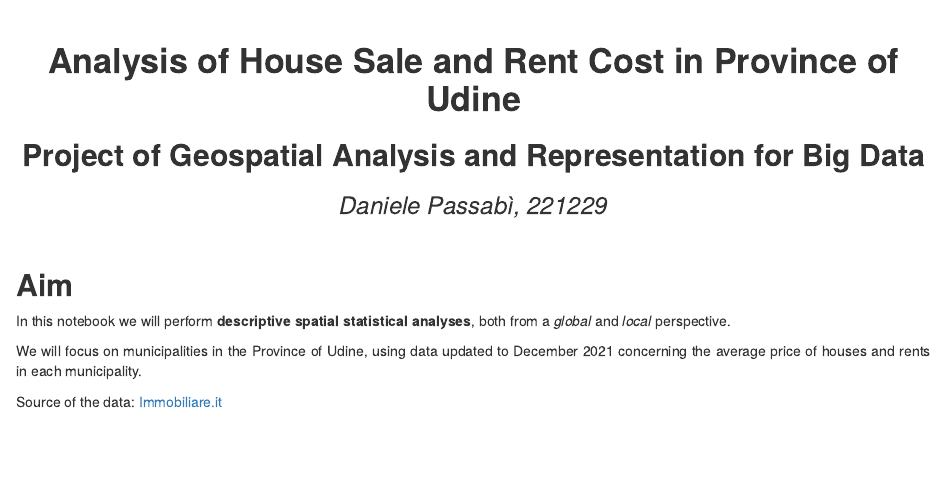
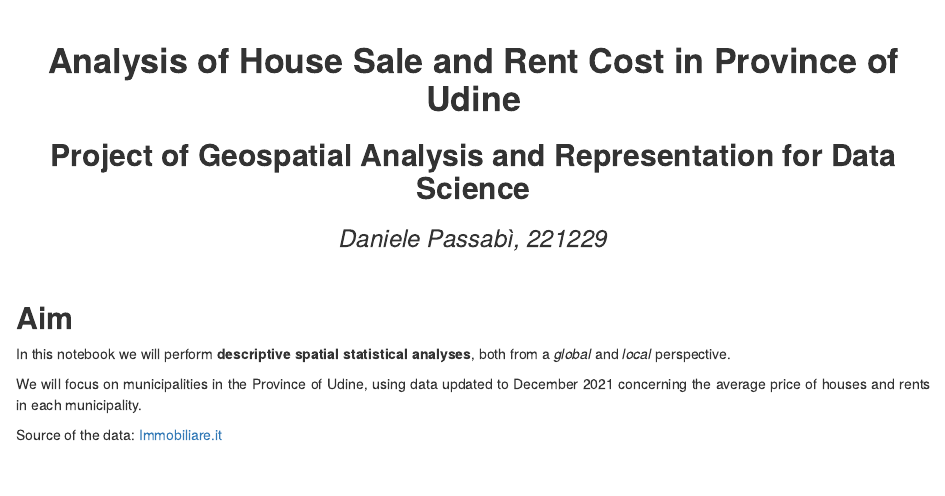
Before and after one commit to DanielePassabi/Uni_GeospatialAnalysisAndRepresentation_UdineProject, an R Markdown document (code/3_Analysis_of_House_Sale_and_Rent_Cost_in_Province_of_Udine.rmd): the page in a window 1100 px wide, from its top. Rendered offline with R 4.5, knitr and Pandoc, with nearby package versions; some code elsewhere in the file could not run offline.

Commit message:
Small fix to course name in R analysis

```diff
--- a/code/3_Analysis_of_House_Sale_and_Rent_Cost_in_Province_of_Udine.rmd
+++ b/code/3_Analysis_of_House_Sale_and_Rent_Cost_in_Province_of_Udine.rmd
@@ -21,7 +21,7 @@ output:
 
 <br><div class="title">
 # **Analysis of House Sale and Rent Cost in Province of Udine**
-## **Project of Geospatial Analysis and Representation for Big Data**
+## **Project of Geospatial Analysis and Representation for Data Science**
 ### *Daniele Passabì, 221229*
 </div>
 
```
